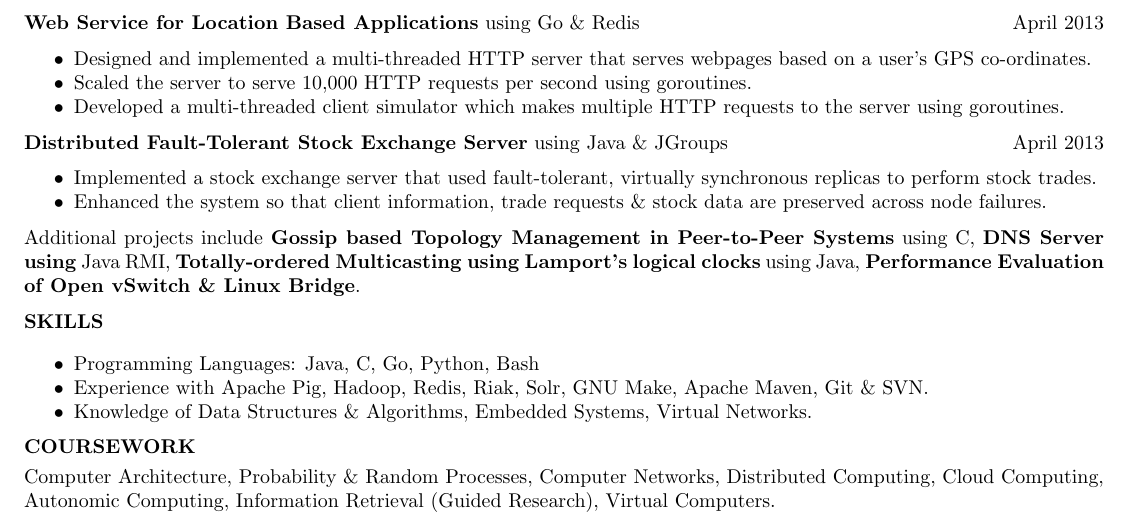
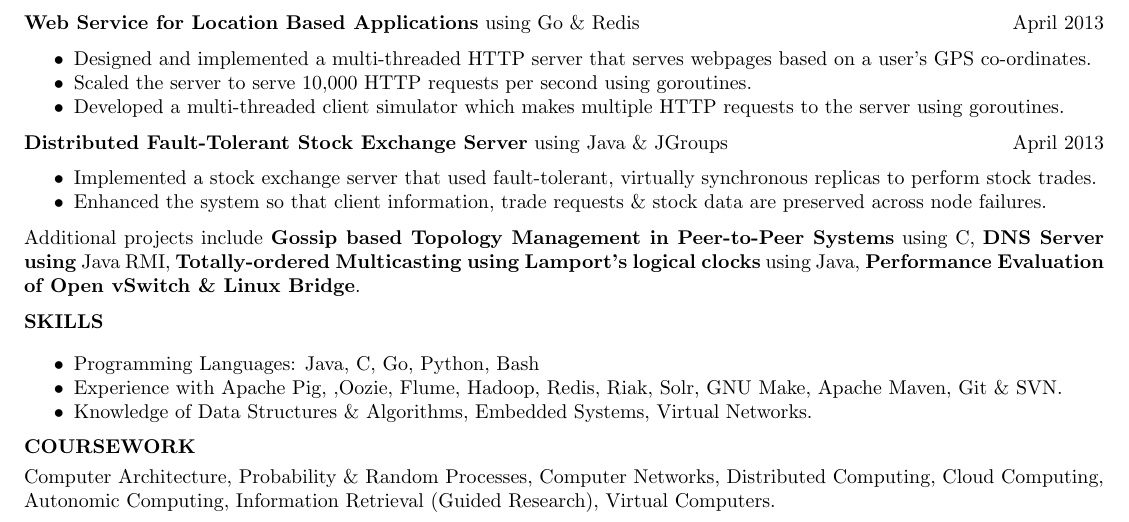
Before and after one commit to vivitsu/Resume, a LaTeX CV (src/resume.tex): part of the page, cut so that both start at the same text. Compiled offline with pdfLaTeX.

Commit message:
Added Oozie and Flume in skills

```diff
--- a/src/resume.tex
+++ b/src/resume.tex
@@ -164,7 +164,7 @@ Additional projects include
 \smallskip
 \begin{itemize}
     \item Programming Languages: Java, C, Go, Python, Bash
-    \item Experience with Apache Pig, Hadoop, Redis, Riak, Solr, GNU Make, Apache Maven, Git \& SVN.
+    \item Experience with Apache Pig, ,Oozie, Flume, Hadoop, Redis, Riak, Solr, GNU Make, Apache Maven, Git \& SVN.
     \item Knowledge of Data Structures \& Algorithms, Embedded Systems, Virtual Networks.
 \end{itemize}
 
```
Also changed, not shown: bin/resume.pdf.
